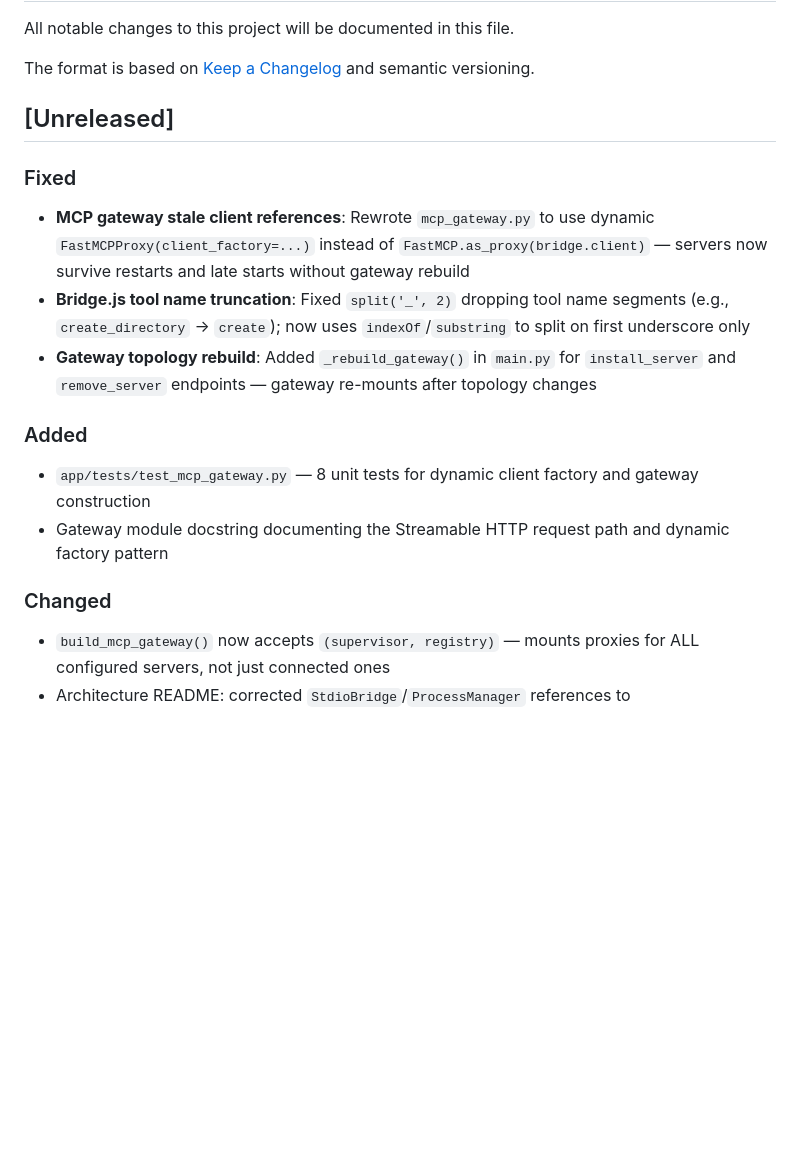
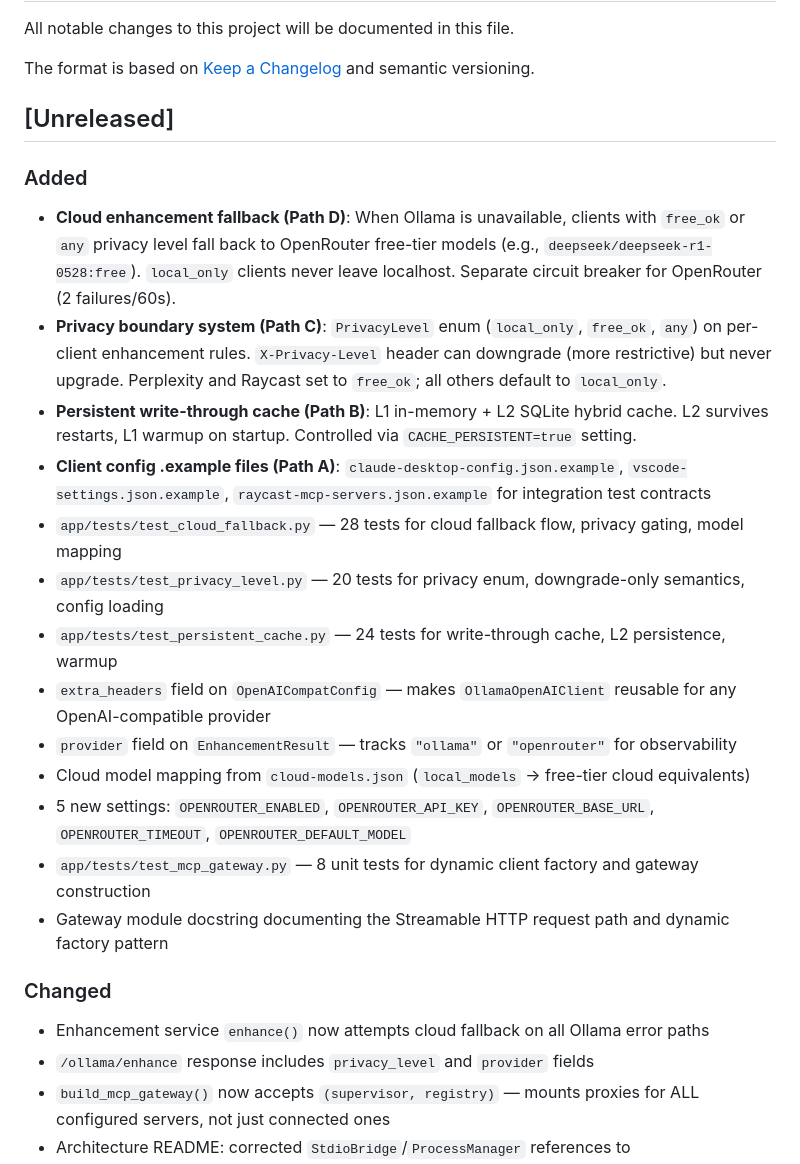
Before and after one commit to OmegaTeee/prompthub, a Markdown page: CHANGELOG.md, the part around one of its changes. Drawn GitHub-style; blank space fills up the shorter version.

Commit message:
Update CHANGELOG with Paths A-D and documentation TODO list
Co-Authored-By: Claude Opus 4.6 <noreply@anthropic.com>

```diff
--- a/CHANGELOG.md
+++ b/CHANGELOG.md
@@ -6,16 +6,24 @@ The format is based on [Keep a Changelog](https://keepachangelog.com/) and seman
 
 ## [Unreleased]
 
-### Fixed
-- **MCP gateway stale client references**: Rewrote `mcp_gateway.py` to use dynamic `FastMCPProxy(client_factory=...)` instead of `FastMCP.as_proxy(bridge.client)` — servers now survive restarts and late starts without gateway rebuild
-- **Bridge.js tool name truncation**: Fixed `split('_', 2)` dropping tool name segments (e.g., `create_directory` → `create`); now uses `indexOf`/`substring` to split on first underscore only
-- **Gateway topology rebuild**: Added `_rebuild_gateway()` in `main.py` for `install_server` and `remove_server` endpoints — gateway re-mounts after topology changes
-
 ### Added
+- **Cloud enhancement fallback (Path D)**: When Ollama is unavailable, clients with `free_ok` or `any` privacy level fall back to OpenRouter free-tier models (e.g., `deepseek/deepseek-r1-0528:free`). `local_only` clients never leave localhost. Separate circuit breaker for OpenRouter (2 failures/60s).
+- **Privacy boundary system (Path C)**: `PrivacyLevel` enum (`local_only`, `free_ok`, `any`) on per-client enhancement rules. `X-Privacy-Level` header can downgrade (more restrictive) but never upgrade. Perplexity and Raycast set to `free_ok`; all others default to `local_only`.
+- **Persistent write-through cache (Path B)**: L1 in-memory + L2 SQLite hybrid cache. L2 survives restarts, L1 warmup on startup. Controlled via `CACHE_PERSISTENT=true` setting.
+- **Client config .example files (Path A)**: `claude-desktop-config.json.example`, `vscode-settings.json.example`, `raycast-mcp-servers.json.example` for integration test contracts
+- `app/tests/test_cloud_fallback.py` — 28 tests for cloud fallback flow, privacy gating, model mapping
+- `app/tests/test_privacy_level.py` — 20 tests for privacy enum, downgrade-only semantics, config loading
+- `app/tests/test_persistent_cache.py` — 24 tests for write-through cache, L2 persistence, warmup
+- `extra_headers` field on `OpenAICompatConfig` — makes `OllamaOpenAIClient` reusable for any OpenAI-compatible provider
+- `provider` field on `EnhancementResult` — tracks `"ollama"` or `"openrouter"` for observability
+- Cloud model mapping from `cloud-models.json` (`local_models` → free-tier cloud equivalents)
+- 5 new settings: `OPENROUTER_ENABLED`, `OPENROUTER_API_KEY`, `OPENROUTER_BASE_URL`, `OPENROUTER_TIMEOUT`, `OPENROUTER_DEFAULT_MODEL`
 - `app/tests/test_mcp_gateway.py` — 8 unit tests for dynamic client factory and gateway construction
 - Gateway module docstring documenting the Streamable HTTP request path and dynamic factory pattern
 
 ### Changed
+- Enhancement service `enhance()` now attempts cloud fallback on all Ollama error paths
+- `/ollama/enhance` response includes `privacy_level` and `provider` fields
 - `build_mcp_gateway()` now accepts `(supervisor, registry)` — mounts proxies for ALL configured servers, not just connected ones
 - Architecture README: corrected `StdioBridge`/`ProcessManager` references to `FastMCPBridge`/`Supervisor`
 - Modules README: updated dependency graph, integration test example, and error handling to reflect post-migration server module
```
Also changed, not shown: other parts of CHANGELOG.md (+14 -0 lines).
